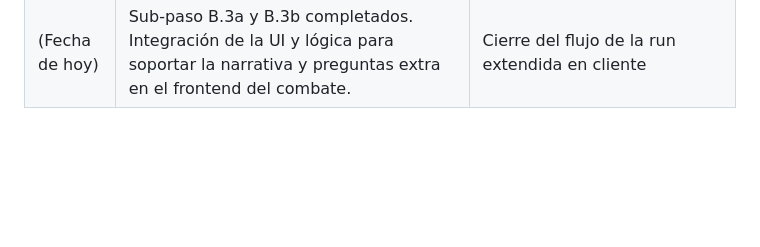
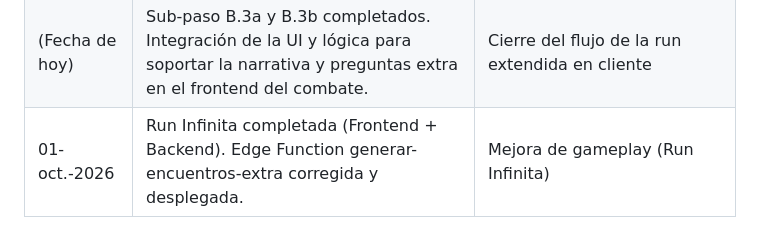
Before and after one commit to andrespitta7-debug/backend, a Markdown page: docs/ESTADO_ACTUAL.md, the part around the change. Drawn GitHub-style; blank space fills up the shorter version.

Commit message:
docs: actualizar bitacora con run infinita automatica

```diff
--- a/docs/ESTADO_ACTUAL.md
+++ b/docs/ESTADO_ACTUAL.md
@@ -202,3 +202,4 @@ y el docente: `feature/SYSQ-XX` → `dev` → `preprod` → `main`. |
 | 01-oct-2026    | Sub-paso B.2 completado. Edge Function `generar-quest-completa` deployada y probada.                                                                                                                                                    | Mecánica de run extendida con narrativa procedural                                                             |
 | _(fecha)_      | _(siguiente entrada)_                                                                                                                                                                                                                   |                                                                                                                |
 | (Fecha de hoy) | Sub-paso B.3a y B.3b completados. Integración de la UI y lógica para soportar la narrativa y preguntas extra en el frontend del combate.                                                                                                | Cierre del flujo de la run extendida en cliente                                                                |
+| 01-oct.-2026 | Run Infinita completada (Frontend + Backend). Edge Function generar-encuentros-extra corregida y desplegada. | Mejora de gameplay (Run Infinita) |
```
